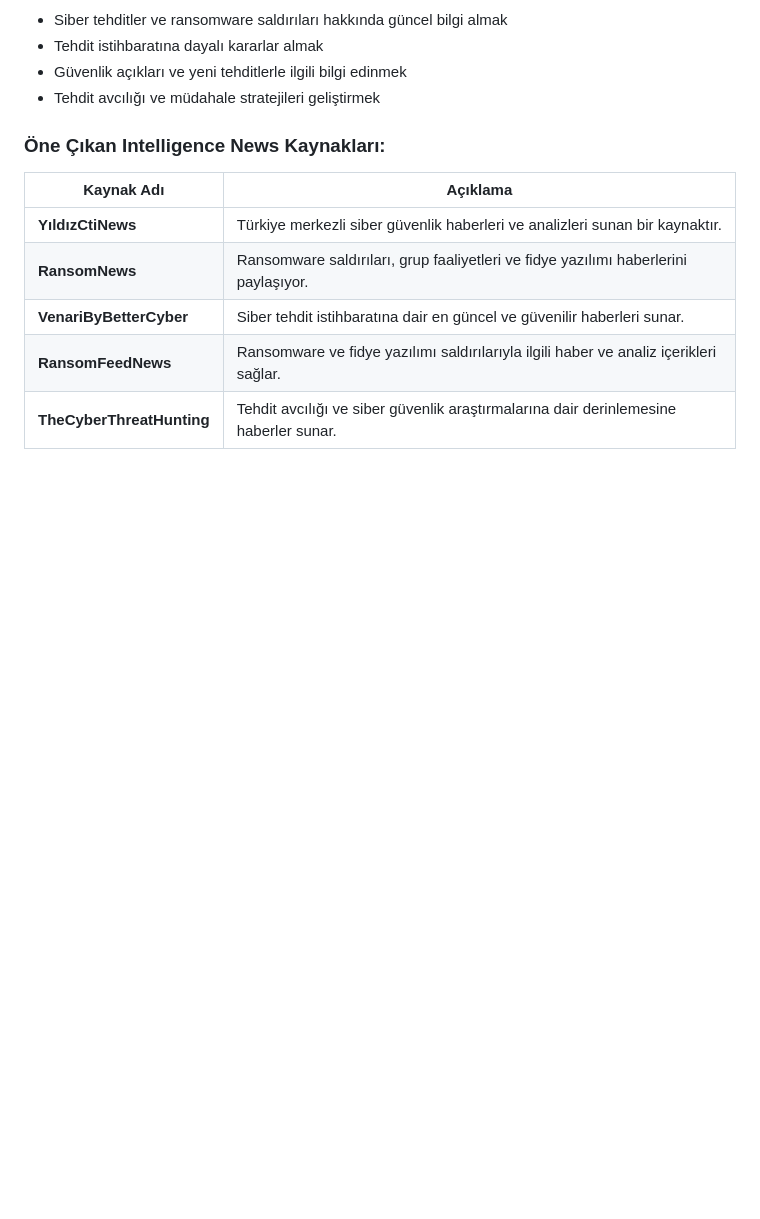
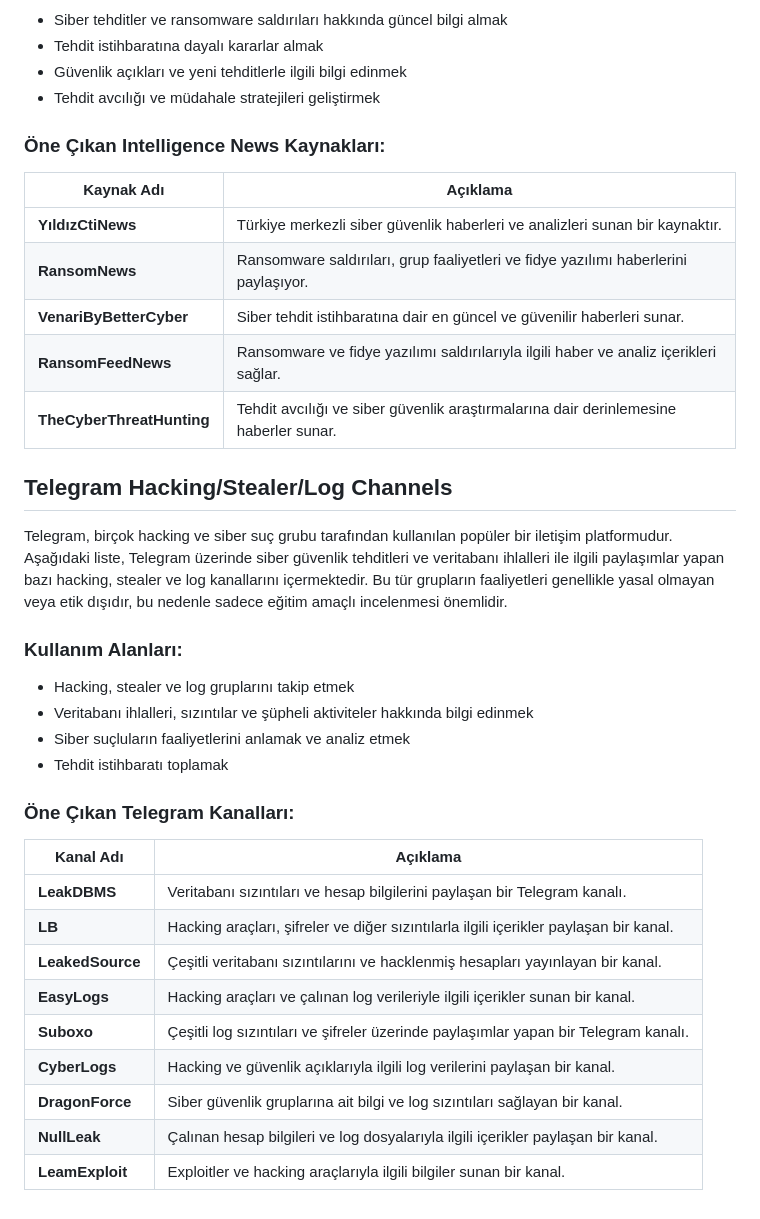
Before and after one commit to Yildiz-Cyber-Threat-Intelligence-Team/Security-lists-for-CTI-Analyst, a Markdown page: README.md, the part around the change. GitHub-like rendering; blank space fills up the shorter version.

```diff
--- a/README.md
+++ b/README.md
@@ -262,3 +262,27 @@ Siber tehdit istihbaratı, siber güvenlik topluluğu için kritik öneme sahip
 | **VenariByBetterCyber** | Siber tehdit istihbaratına dair en güncel ve güvenilir haberleri sunar. |
 | **RansomFeedNews**   | Ransomware ve fidye yazılımı saldırılarıyla ilgili haber ve analiz içerikleri sağlar. |
 | **TheCyberThreatHunting** | Tehdit avcılığı ve siber güvenlik araştırmalarına dair derinlemesine haberler sunar. |
+
+## Telegram Hacking/Stealer/Log Channels
+
+Telegram, birçok hacking ve siber suç grubu tarafından kullanılan popüler bir iletişim platformudur. Aşağıdaki liste, Telegram üzerinde siber güvenlik tehditleri ve veritabanı ihlalleri ile ilgili paylaşımlar yapan bazı hacking, stealer ve log kanallarını içermektedir. Bu tür grupların faaliyetleri genellikle yasal olmayan veya etik dışıdır, bu nedenle sadece eğitim amaçlı incelenmesi önemlidir.
+
+### Kullanım Alanları:
+- Hacking, stealer ve log gruplarını takip etmek
+- Veritabanı ihlalleri, sızıntılar ve şüpheli aktiviteler hakkında bilgi edinmek
+- Siber suçluların faaliyetlerini anlamak ve analiz etmek
+- Tehdit istihbaratı toplamak
+
+### Öne Çıkan Telegram Kanalları:
+
+| Kanal Adı       | Açıklama                                           |
+|-----------------|----------------------------------------------------|
+| **LeakDBMS**    | Veritabanı sızıntıları ve hesap bilgilerini paylaşan bir Telegram kanalı. |
+| **LB**          | Hacking araçları, şifreler ve diğer sızıntılarla ilgili içerikler paylaşan bir kanal. |
+| **LeakedSource**| Çeşitli veritabanı sızıntılarını ve hacklenmiş hesapları yayınlayan bir kanal. |
+| **EasyLogs**    | Hacking araçları ve çalınan log verileriyle ilgili içerikler sunan bir kanal. |
+| **Suboxo**      | Çeşitli log sızıntıları ve şifreler üzerinde paylaşımlar yapan bir Telegram kanalı. |
+| **CyberLogs**   | Hacking ve güvenlik açıklarıyla ilgili log verilerini paylaşan bir kanal. |
+| **DragonForce** | Siber güvenlik gruplarına ait bilgi ve log sızıntıları sağlayan bir kanal. |
+| **NullLeak**    | Çalınan hesap bilgileri ve log dosyalarıyla ilgili içerikler paylaşan bir kanal. |
+| **LeamExploit** | Exploitler ve hacking araçlarıyla ilgili bilgiler sunan bir kanal. |
```
